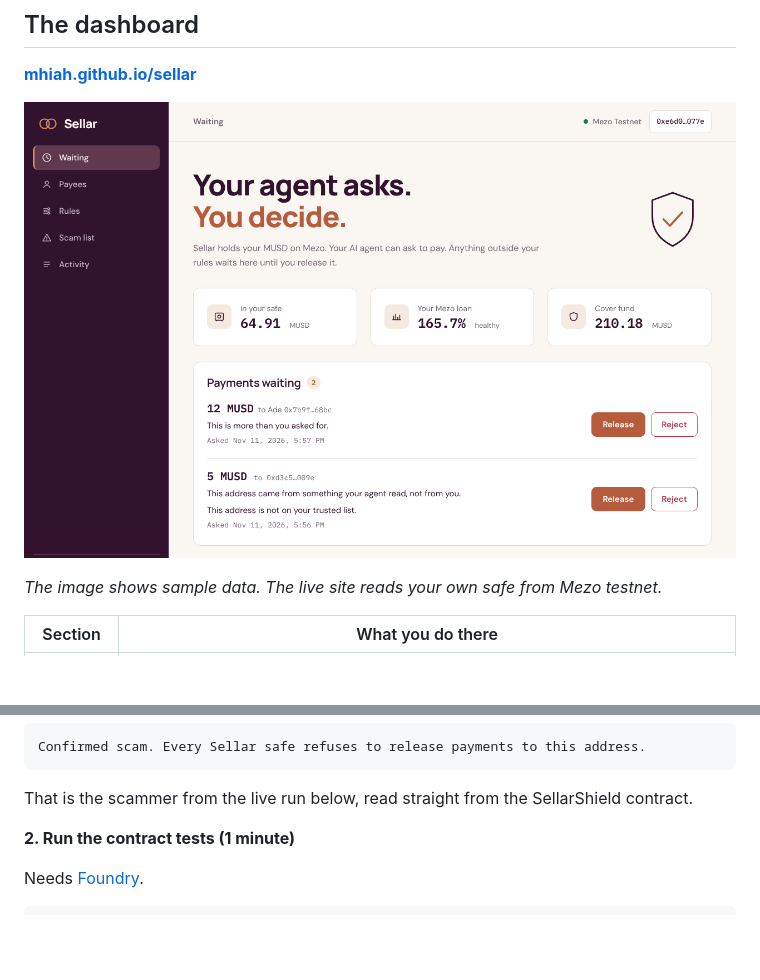
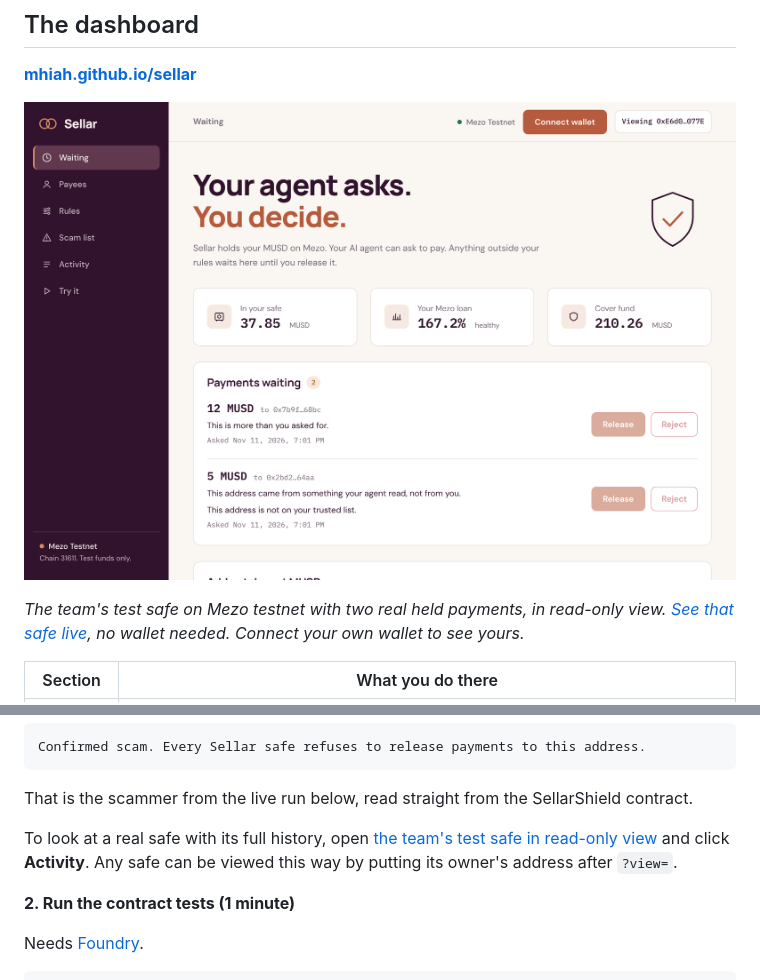
Before and after one commit to Mhiah/sellar, a Markdown page: README.md, 2 parts joined by grey strips. Drawn GitHub-style; pictures changed too: docs/img/dashboard.png; blank space fills up the shorter version.

Commit message:
README: real dashboard image and a read-only link to the test safe; Payees also lists addresses the safe has paid

````diff
--- a/README.md
+++ b/README.md
@@ -40,7 +40,7 @@ knows you asked for 5, so the payment waits for you
 
 ![The Sellar dashboard: two held payments with the reason for each, and Release and Reject buttons](docs/img/dashboard.png)
 
-*The image shows sample data. The live site reads your own safe from Mezo testnet.*
+*The team's test safe on Mezo testnet with two real held payments, in read-only view. [See that safe live](https://mhiah.github.io/sellar/?view=0xE6d044BEB44390CCe70C436CAe2BD2AEE602077E), no wallet needed. Connect your own wallet to see yours.*
 
 | Section | What you do there |
 |---|---|
@@ -70,6 +70,10 @@ Confirmed scam. Every Sellar safe refuses to release payments to this address.
 ```
 
 That is the scammer from the live run below, read straight from the SellarShield contract.
+
+To look at a real safe with its full history, open
+[the team's test safe in read-only view](https://mhiah.github.io/sellar/?view=0xE6d044BEB44390CCe70C436CAe2BD2AEE602077E)
+and click **Activity**. Any safe can be viewed this way by putting its owner's address after `?view=`.
 
 **2. Run the contract tests (1 minute)**
 
````
Also changed, not shown: 1 other file.
